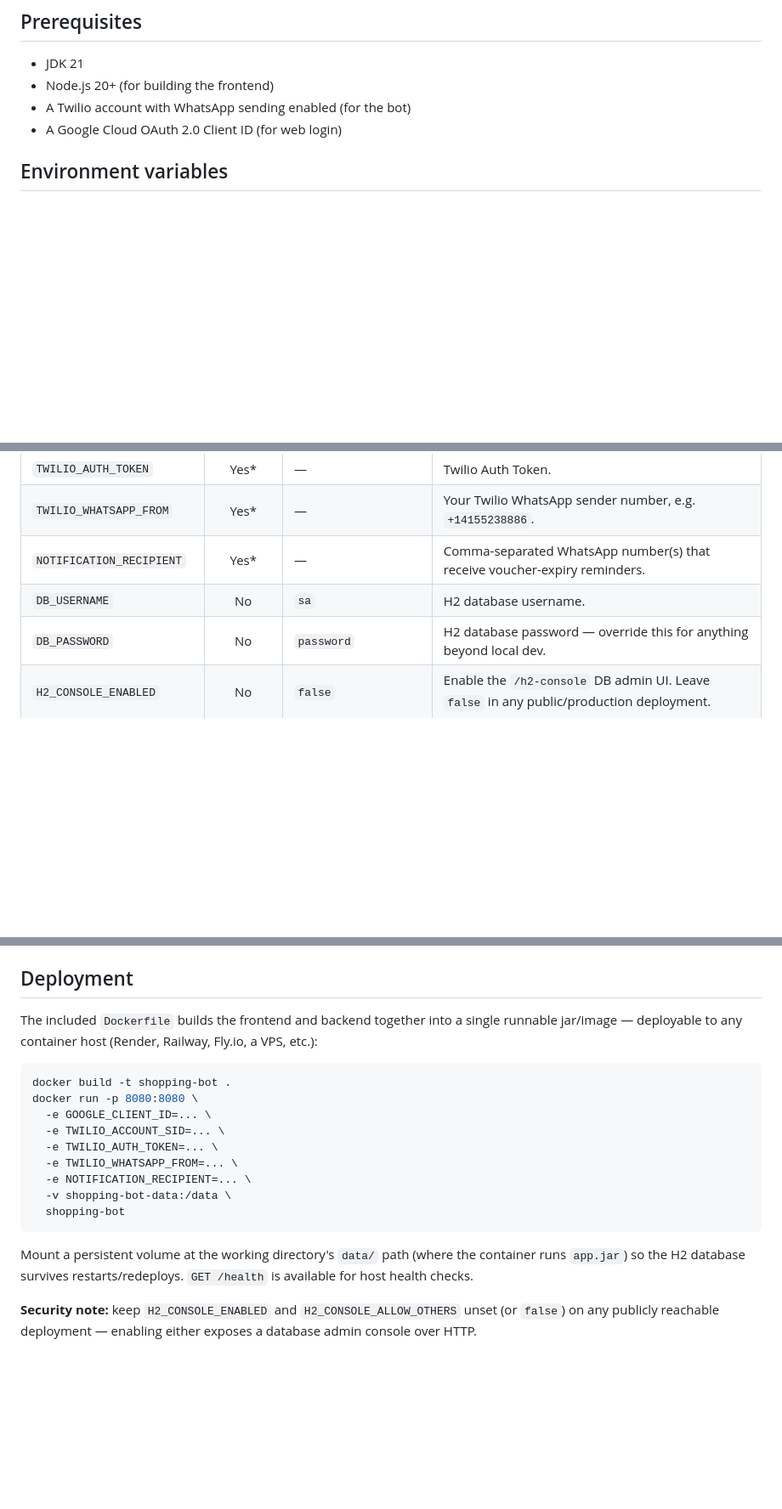
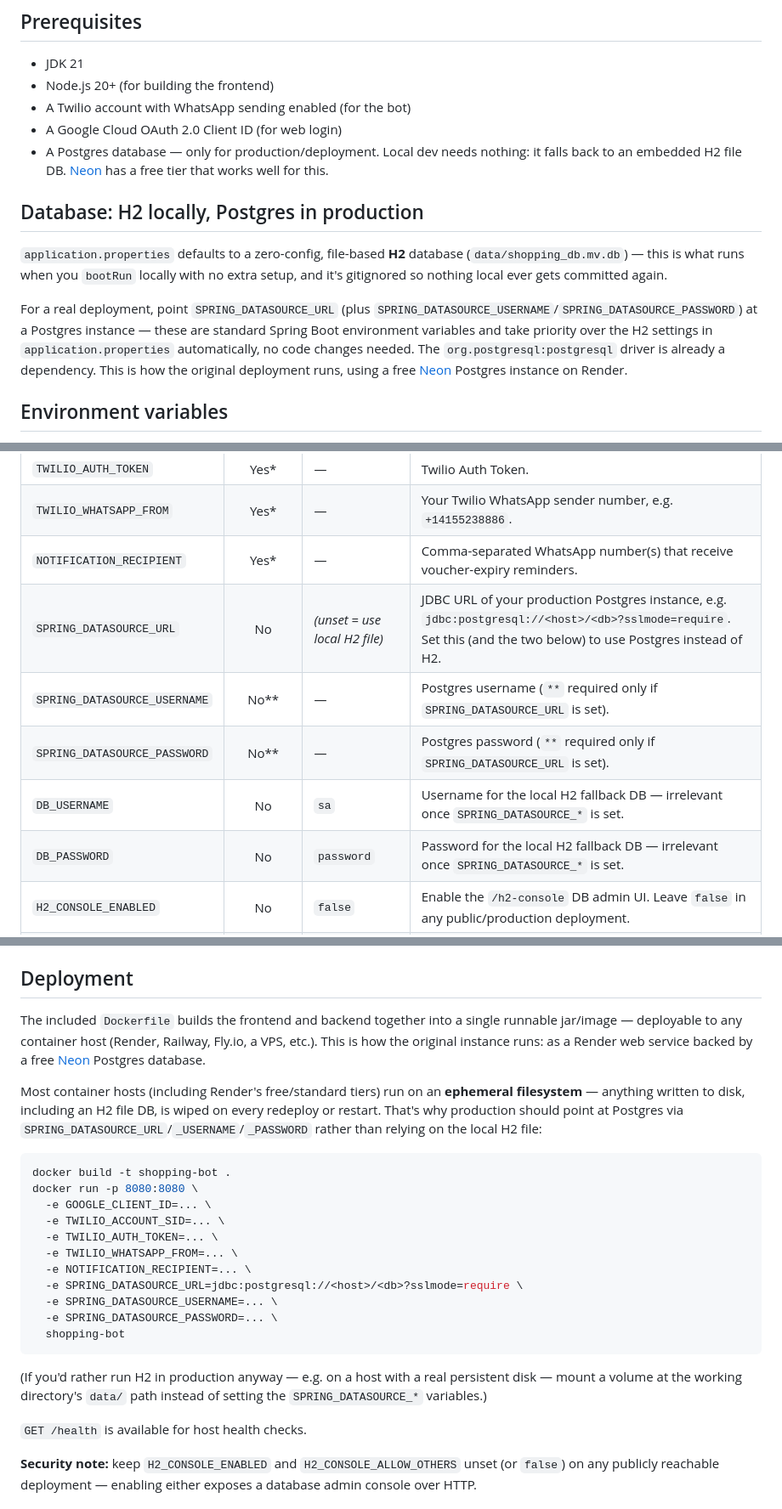
Before and after one commit to yosiost/shopping-bot, a Markdown page: README.md, 3 parts joined by grey strips. Shown at 85% size. Drawn GitHub-style; blank space fills up the shorter version.

Commit message:
document Postgres/Neon as the production database, H2 as local-only fallback
The README only described the local H2 setup. Production actually runs
on Neon PostgreSQL via SPRING_DATASOURCE_* env var overrides (added in
an earlier commit), which take precedence over the H2 defaults in
application.properties. Documents both paths and explains why an
ephemeral-filesystem host like Render needs Postgres rather than H2.

Co-Authored-By: Claude Sonnet 5 <noreply@anthropic.com>
Claude-Session: https://claude.ai/code/session_01JCnn1zuB88JTFEZaMCEEVu

````diff
--- a/README.md
+++ b/README.md
@@ -42,6 +42,13 @@ The backend serves the compiled React app as static resources and exposes a JSON
 - Node.js 20+ (for building the frontend)
 - A Twilio account with WhatsApp sending enabled (for the bot)
 - A Google Cloud OAuth 2.0 Client ID (for web login)
+- A Postgres database — only for production/deployment. Local dev needs nothing: it falls back to an embedded H2 file DB. [Neon](https://neon.tech) has a free tier that works well for this.
+
+## Database: H2 locally, Postgres in production
+
+`application.properties` defaults to a zero-config, file-based **H2** database (`data/shopping_db.mv.db`) — this is what runs when you `bootRun` locally with no extra setup, and it's gitignored so nothing local ever gets committed again.
+
+For a real deployment, point `SPRING_DATASOURCE_URL` (plus `SPRING_DATASOURCE_USERNAME`/`SPRING_DATASOURCE_PASSWORD`) at a Postgres instance — these are standard Spring Boot environment variables and take priority over the H2 settings in `application.properties` automatically, no code changes needed. The `org.postgresql:postgresql` driver is already a dependency. This is how the original deployment runs, using a free [Neon](https://neon.tech) Postgres instance on Render.
 
 ## Environment variables
 
@@ -56,8 +63,11 @@ The app is entirely configured via environment variables — **nothing sensitive
 | `TWILIO_AUTH_TOKEN`         | Yes*     | —          | Twilio Auth Token. |
 | `TWILIO_WHATSAPP_FROM`      | Yes*     | —          | Your Twilio WhatsApp sender number, e.g. `+14155238886`. |
 | `NOTIFICATION_RECIPIENT`    | Yes*     | —          | Comma-separated WhatsApp number(s) that receive voucher-expiry reminders. |
-| `DB_USERNAME`               | No       | `sa`       | H2 database username. |
-| `DB_PASSWORD`               | No       | `password` | H2 database password — override this for anything beyond local dev. |
+| `SPRING_DATASOURCE_URL`     | No       | *(unset = use local H2 file)* | JDBC URL of your production Postgres instance, e.g. `jdbc:postgresql://<host>/<db>?sslmode=require`. Set this (and the two below) to use Postgres instead of H2. |
+| `SPRING_DATASOURCE_USERNAME`| No**     | —          | Postgres username (`**` required only if `SPRING_DATASOURCE_URL` is set). |
+| `SPRING_DATASOURCE_PASSWORD`| No**     | —          | Postgres password (`**` required only if `SPRING_DATASOURCE_URL` is set). |
+| `DB_USERNAME`               | No       | `sa`       | Username for the local H2 fallback DB — irrelevant once `SPRING_DATASOURCE_*` is set. |
+| `DB_PASSWORD`               | No       | `password` | Password for the local H2 fallback DB — irrelevant once `SPRING_DATASOURCE_*` is set. |
 | `H2_CONSOLE_ENABLED`        | No       | `false`    | Enable the `/h2-console` DB admin UI. Leave `false` in any public/production deployment. |
 | `H2_CONSOLE_ALLOW_OTHERS`   | No       | `false`    | Allow the H2 console to be reached from outside localhost. Never enable this in production. |
 
@@ -110,7 +120,9 @@ The H2 database is a local file created automatically at `data/shopping_db.mv.db
 
 ## Deployment
 
-The included `Dockerfile` builds the frontend and backend together into a single runnable jar/image — deployable to any container host (Render, Railway, Fly.io, a VPS, etc.):
+The included `Dockerfile` builds the frontend and backend together into a single runnable jar/image — deployable to any container host (Render, Railway, Fly.io, a VPS, etc.). This is how the original instance runs: as a Render web service backed by a free [Neon](https://neon.tech) Postgres database.
+
+Most container hosts (including Render's free/standard tiers) run on an **ephemeral filesystem** — anything written to disk, including an H2 file DB, is wiped on every redeploy or restart. That's why production should point at Postgres via `SPRING_DATASOURCE_URL`/`_USERNAME`/`_PASSWORD` rather than relying on the local H2 file:
 
 ```bash
 docker build -t shopping-bot .
@@ -120,11 +132,15 @@ docker run -p 8080:8080 \
   -e TWILIO_AUTH_TOKEN=... \
   -e TWILIO_WHATSAPP_FROM=... \
   -e NOTIFICATION_RECIPIENT=... \
-  -v shopping-bot-data:/data \
+  -e SPRING_DATASOURCE_URL=jdbc:postgresql://<host>/<db>?sslmode=require \
+  -e SPRING_DATASOURCE_USERNAME=... \
+  -e SPRING_DATASOURCE_PASSWORD=... \
   shopping-bot
 ```
 
-Mount a persistent volume at the working directory's `data/` path (where the container runs `app.jar`) so the H2 database survives restarts/redeploys. `GET /health` is available for host health checks.
+(If you'd rather run H2 in production anyway — e.g. on a host with a real persistent disk — mount a volume at the working directory's `data/` path instead of setting the `SPRING_DATASOURCE_*` variables.)
+
+`GET /health` is available for host health checks.
 
 **Security note:** keep `H2_CONSOLE_ENABLED` and `H2_CONSOLE_ALLOW_OTHERS` unset (or `false`) on any publicly reachable deployment — enabling either exposes a database admin console over HTTP.
 
````
